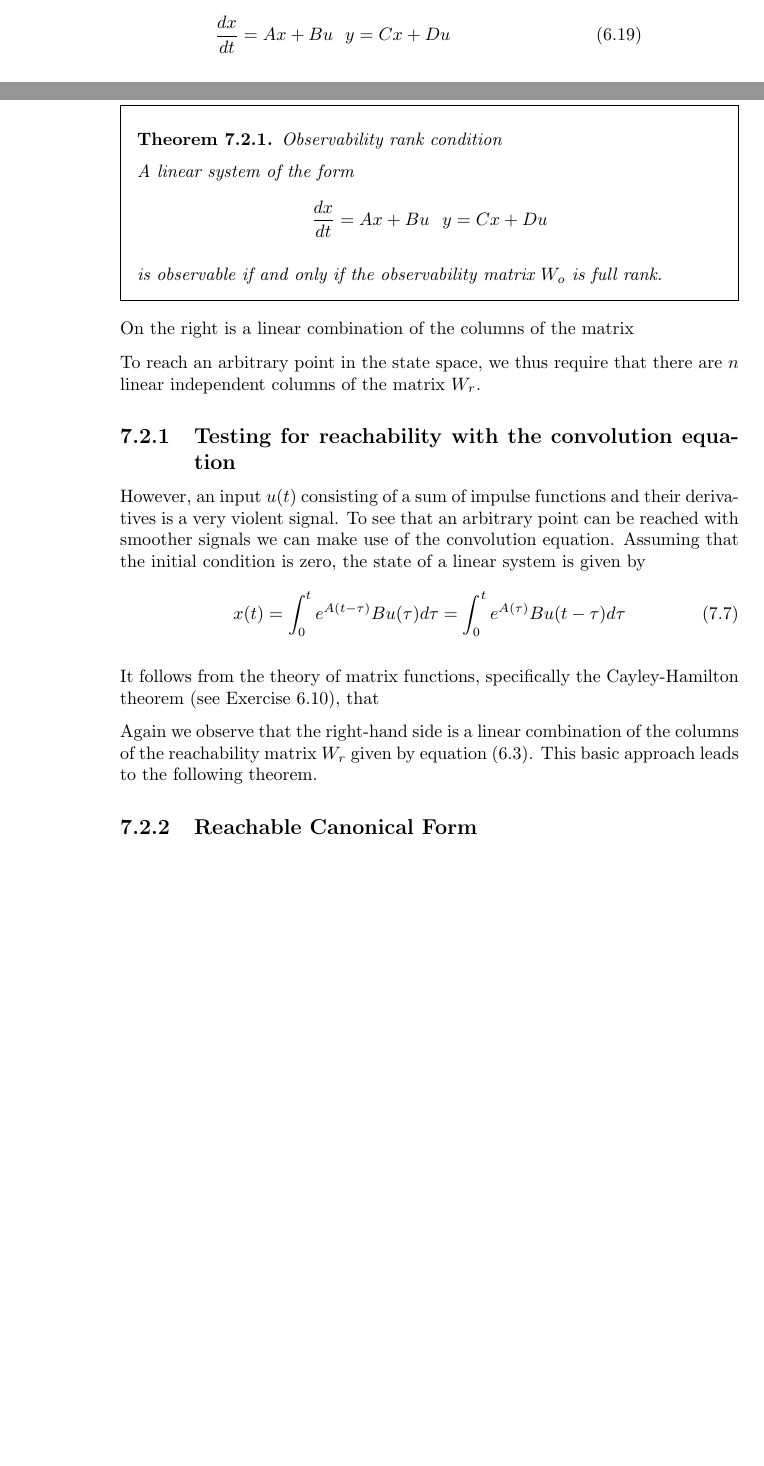
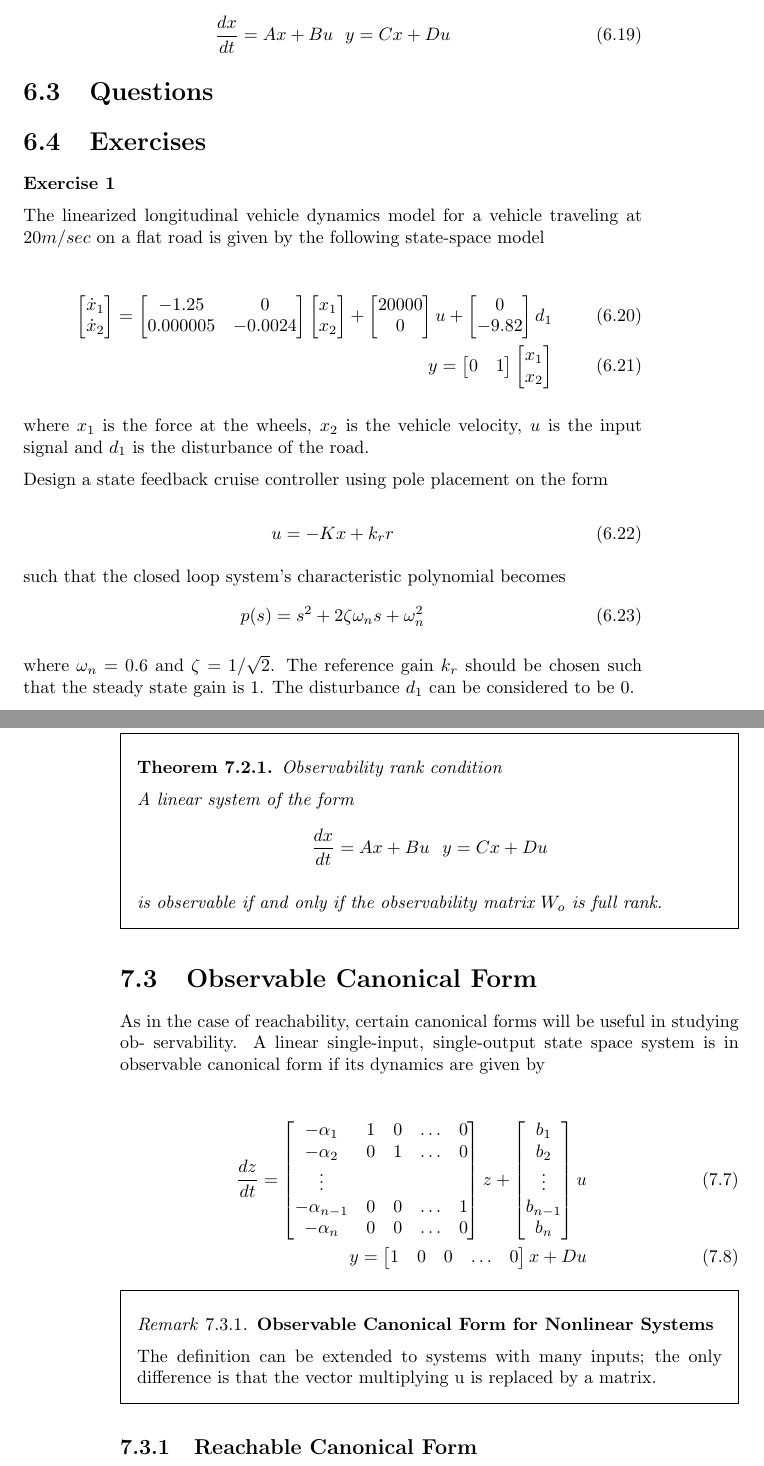
Before and after one commit to pockerman/autonomous_vehicles, a LaTeX thesis (model_based_engineering_notes/notes.tex, which reads model_based_engineering_notes/output_feedback/intro.tex, model_based_engineering_notes/state_feedback/intro.tex): two parts of pages 35 and 40 of 45 before the commit and two parts of pages 35 and 40 of 43 after it, joined at a grey line, cut so that both start at the same text, the shorter picture padded with empty space. Compiled offline with pdfLaTeX.

Commit message:
Update notes

```diff
--- a/model_based_engineering_notes/output_feedback/intro.tex
+++ b/model_based_engineering_notes/output_feedback/intro.tex
@@ -167,8 +167,48 @@ A linear system of the form
 \end{equation}
 
 is observable if and only if the observability matrix $W_o$ is full rank.
+\end{theorem}
+\end{framed}
 
-\end{theorem}
+
+
+\section{Observable Canonical Form}
+\label{observability_canonical_form}
+
+As in the case of reachability, certain canonical forms will be useful in studying ob-
+servability. A linear single-input, single-output state space system is in observable
+canonical form if its dynamics are given by
+
+\begin{eqnarray}
+\frac{dz}{dt}=
+\begin{bmatrix}
+ -\alpha_1 & 1 & 0 & \ldots &  0\\
+ -\alpha_2 & 0 & 1 & \ldots &  0 \\
+ \vdots \\
+-\alpha_{n-1} & 0 & 0 & \ldots &  1 \\
+-\alpha_{n} & 0 & 0 & \ldots &  0 \\
+\end{bmatrix}z +
+\begin{bmatrix}
+ b_1 \\
+ b_2 \\
+ \vdots \\
+ b_{n-1}\\
+b_{n}
+\end{bmatrix}u \\
+y =
+\begin{bmatrix}
+ 1 & 0 & 0 & \ldots & 0  \\
+\end{bmatrix}x + Du
+\end{eqnarray}
+
+
+\begin{framed}
+\theoremstyle{remark}
+\begin{remark}{\textbf{Observable Canonical Form for Nonlinear Systems}}
+
+The definition can be extended to systems with many inputs; the only difference is
+that the vector multiplying u is replaced by a matrix.
+\end{remark}
 \end{framed}
 
 
@@ -191,50 +231,6 @@ is observable if and only if the observability matrix $W_o$ is full rank.
 
 
 
-
-
-
-
-
-
-
-
-
-On the right is a linear combination of the columns of the matrix
-
-
-
-To reach an arbitrary point  in the state  space,  we  thus  require
-  that there are $n$ linear independent columns of the matrix $W_r$.
-
-
-
-
-\subsection{Testing for reachability with the convolution equation}
-
-However, an input $u(t)$ consisting of a sum of impulse functions and their derivatives is a very
-violent signal. To see that an arbitrary point can be reached with smoother signals we can make use of the convolution equation. Assuming that the initial condition is zero, the state of a linear system is given by
-\begin{equation}
-x(t)  = \int_{0}^{t} e^{A(t-\tau)}Bu(\tau)d\tau = \int_{0}^{t} e^{A(\tau)}Bu(t-\tau)d\tau
-\end{equation}
-
-It follows from the theory of matrix functions, specifically the Cayley-Hamilton
-theorem (see Exercise 6.10), that
-
-
-
-
-
-
-
-
-Again we observe that the right-hand side is a linear combination of the columns
-of the reachability matrix $W_r$ given by equation (6.3). This basic approach leads to
-the following theorem.
-
-
-
-
 \subsection{Reachable Canonical Form}
 
 It is often convenient to change coordinates and write the dynamics of the system in the transformed coordinates
--- a/model_based_engineering_notes/state_feedback/intro.tex
+++ b/model_based_engineering_notes/state_feedback/intro.tex
@@ -315,3 +315,61 @@ Consider a system described by the linear differential equation
 \begin{equation}
 \frac{dx}{dt} = Ax + Bu ~~ y = Cx + Du
 \end{equation}
+
+
+
+\section{Questions}
+
+
+\section{Exercises}
+
+\textbf{Exercise 1}
+
+The linearized longitudinal vehicle dynamics model for a vehicle traveling at $20 m/sec$ on a flat road is given by the following state-space model
+
+
+\begin{eqnarray}
+\begin{bmatrix}
+ \dot{x}_1\\
+ \dot{x}_2
+\end{bmatrix}=
+\begin{bmatrix}
+ -1.25 & 0 \\
+ 0.000005 & -0.0024
+\end{bmatrix}
+\begin{bmatrix}
+ x_1\\
+ x_2
+\end{bmatrix} +
+\begin{bmatrix}
+ 20000\\
+ 0
+\end{bmatrix}u +
+\begin{bmatrix}
+ 0\\
+ -9.82
+\end{bmatrix}d_1 \\
+y=
+\begin{bmatrix}
+ 0 & 1  \\
+\end{bmatrix}
+\begin{bmatrix}
+ x_1\\
+ x_2
+\end{bmatrix}
+\end{eqnarray}
+
+where $x_1$ is the force at the wheels, $x_2$ is the vehicle velocity, $u$ is the input signal and $d_1$ is the disturbance of the road.
+
+Design a state feedback cruise controller using pole placement on the form
+
+\begin{equation}
+u = - K x + k_r r
+\end{equation}
+
+such that the closed loop system's characteristic polynomial becomes
+\begin{equation}
+p(s) = s^2 + 2\zeta \omega_n s +\omega_{n}^{2}
+\end{equation}
+
+where $\omega_n=0.6$ and $\zeta = 1/\sqrt{2}$. The reference gain $k_r$ should be chosen such that the steady state gain is 1. The disturbance $d_1$ can be considered to be 0.
```
Also changed, not shown: model_based_engineering_notes/notes.pdf, model_based_engineering_notes/notes_bbl.bbl, model_based_engineering_notes/output_feedback/intro.tex (12 more changed lines).
